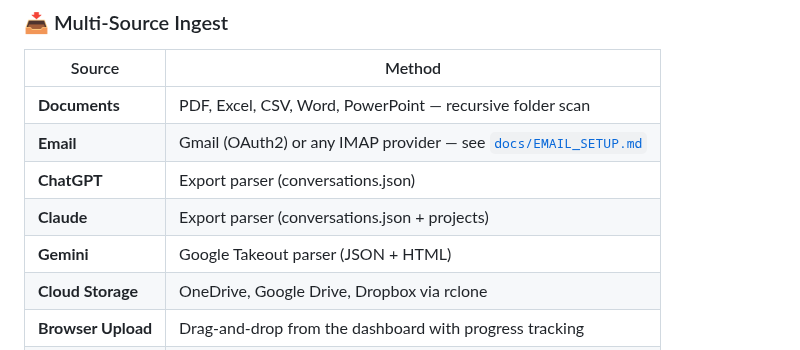
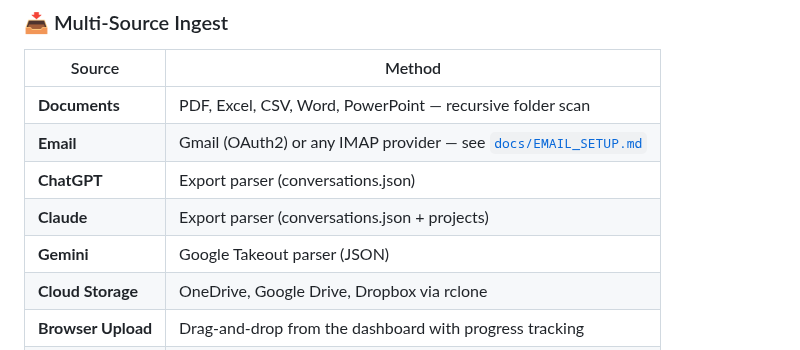
Before and after one commit to tailormemory/tailor, a Markdown page: README.md, the part around the change. GitHub-like rendering.

Commit message:
docs: correct Gemini parser format description
Co-Authored-By: Claude Opus 4.6 (1M context) <noreply@anthropic.com>

```diff
--- a/README.md
+++ b/README.md
@@ -117,7 +117,7 @@ Without it, the server runs open (suitable for local-only use).
 | **Email** | Gmail (OAuth2) or any IMAP provider — see [`docs/EMAIL_SETUP.md`](docs/EMAIL_SETUP.md) |
 | **ChatGPT** | Export parser (conversations.json) |
 | **Claude** | Export parser (conversations.json + projects) |
-| **Gemini** | Google Takeout parser (JSON + HTML) |
+| **Gemini** | Google Takeout parser (JSON) |
 | **Cloud Storage** | OneDrive, Google Drive, Dropbox via rclone |
 | **Browser Upload** | Drag-and-drop from the dashboard with progress tracking |
 | **Telegram** | Automatic real-time session capture |
```
